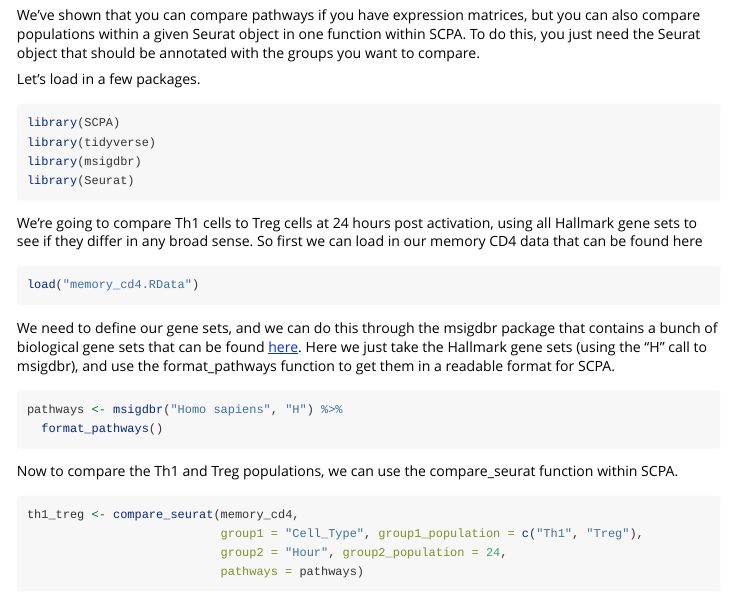
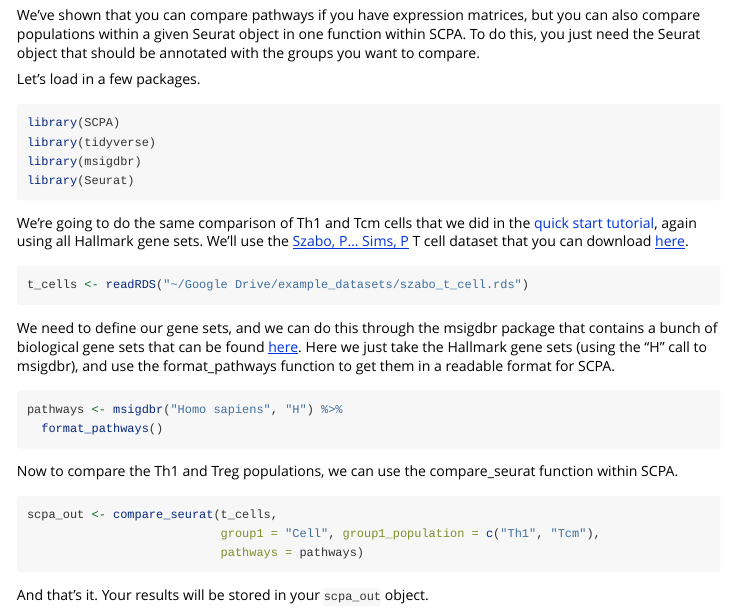
Before and after one commit to jackbibby1/SCPA, an R Markdown document (vignettes/seurat_comparison.Rmd): the page in a window 1100 px wide, from 70 px down. Rendered offline with R 4.5, knitr and Pandoc, with nearby package versions; some code elsewhere in the file could not run offline.

Commit message:
change example dataset

````diff
--- a/vignettes/seurat_comparison.Rmd
+++ b/vignettes/seurat_comparison.Rmd
@@ -24,6 +24,4 @@ library(msigdbr)
 library(Seurat)
 ```
 
-We're going to compare Th1 cells to Treg cells at 24 hours post activation, using all Hallmark gene sets to see if they differ in any broad sense. So first we can load in our memory CD4 data that can be found here
-
-```{r load_data, echo=F, eval=FALSE}
+We're going to do the same comparison of Th1 and Tcm cells that we did in the [quick start tutorial](../docs/articles/quick_start.html), again using all Hallmark gene sets. We'll use the [Szabo, P... Sims, P](https://www.nature.com/articles/s41467-019-12464-3) T cell dataset that you can download [here](https://drive.google.com/file/d/1WSv7MLfcV_94c-C6bCUiUm_XwesCiy3N/view?usp=sharing).
@@ -34,6 +28,6 @@ rm(int_data_M4)
 
 ```{r, eval=F}
-load("memory_cd4.RData")
+t_cells <- readRDS("~/Google Drive/example_datasets/szabo_t_cell.rds")
 ```
 
 We need to define our gene sets, and we can do this through the msigdbr package that contains a bunch of biological gene sets that can be found [here](https://www.gsea-msigdb.org/gsea/msigdb/genesets.jsp). Here we just take the Hallmark gene sets (using the "H" call to msigdbr), and use the format_pathways function to get them in a readable format for SCPA.
@@ -46,9 +40,9 @@ pathways <- msigdbr("Homo sapiens", "H") %>%
 Now to compare the Th1 and Treg populations, we can use the compare_seurat function within SCPA.
 
 ```{r compare_pathways, results='hide', eval=F}
-th1_treg <- compare_seurat(memory_cd4,
-                           group1 = "Cell_Type", group1_population = c("Th1", "Treg"),
-                           group2 = "Hour", group2_population = 24,
+scpa_out <- compare_seurat(t_cells,
+                           group1 = "Cell", group1_population = c("Th1", "Tcm"),
                            pathways = pathways)
 ```
 
+And that's it. Your results will be stored in your `scpa_out` object.
````
Also changed, not shown: vignettes/seurat_comparison.Rmd (14 more changed lines).
